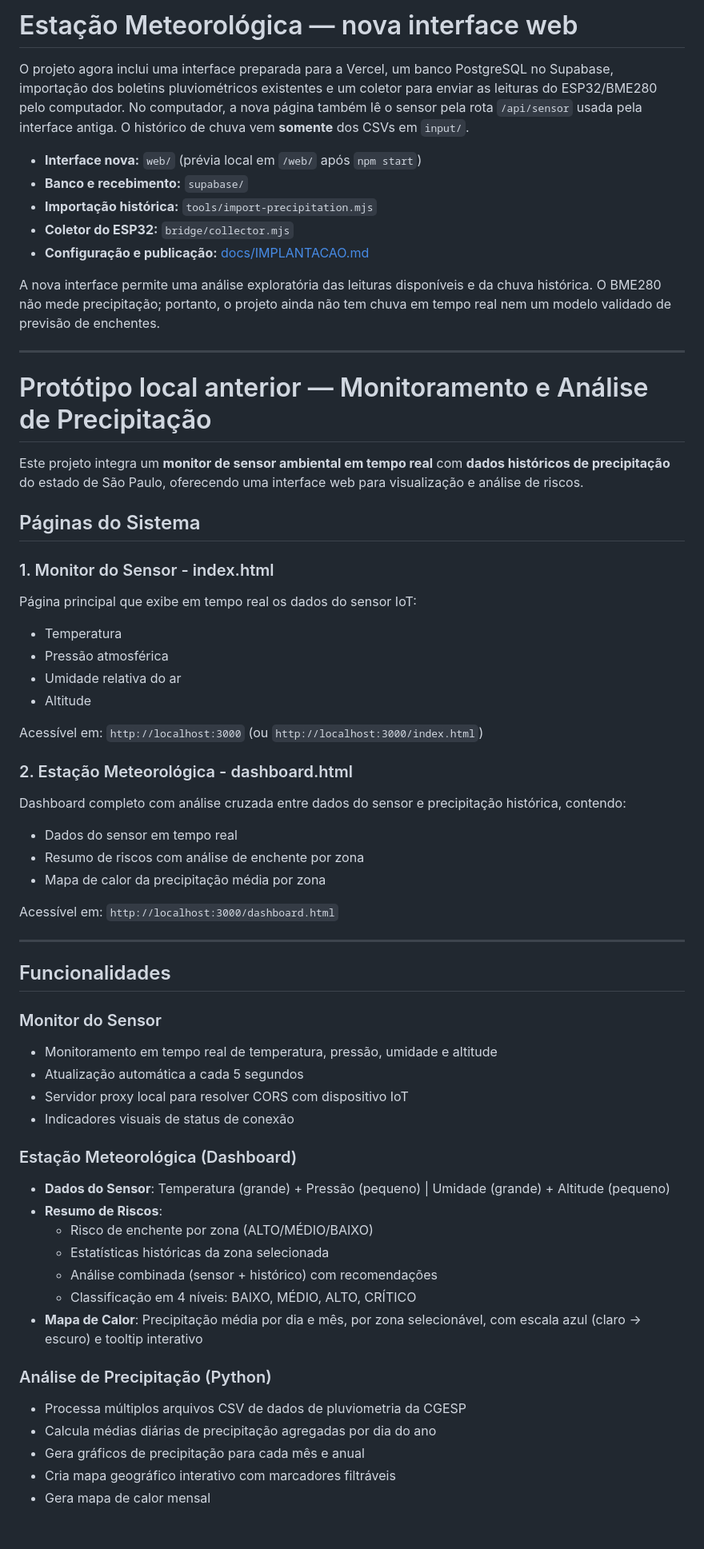
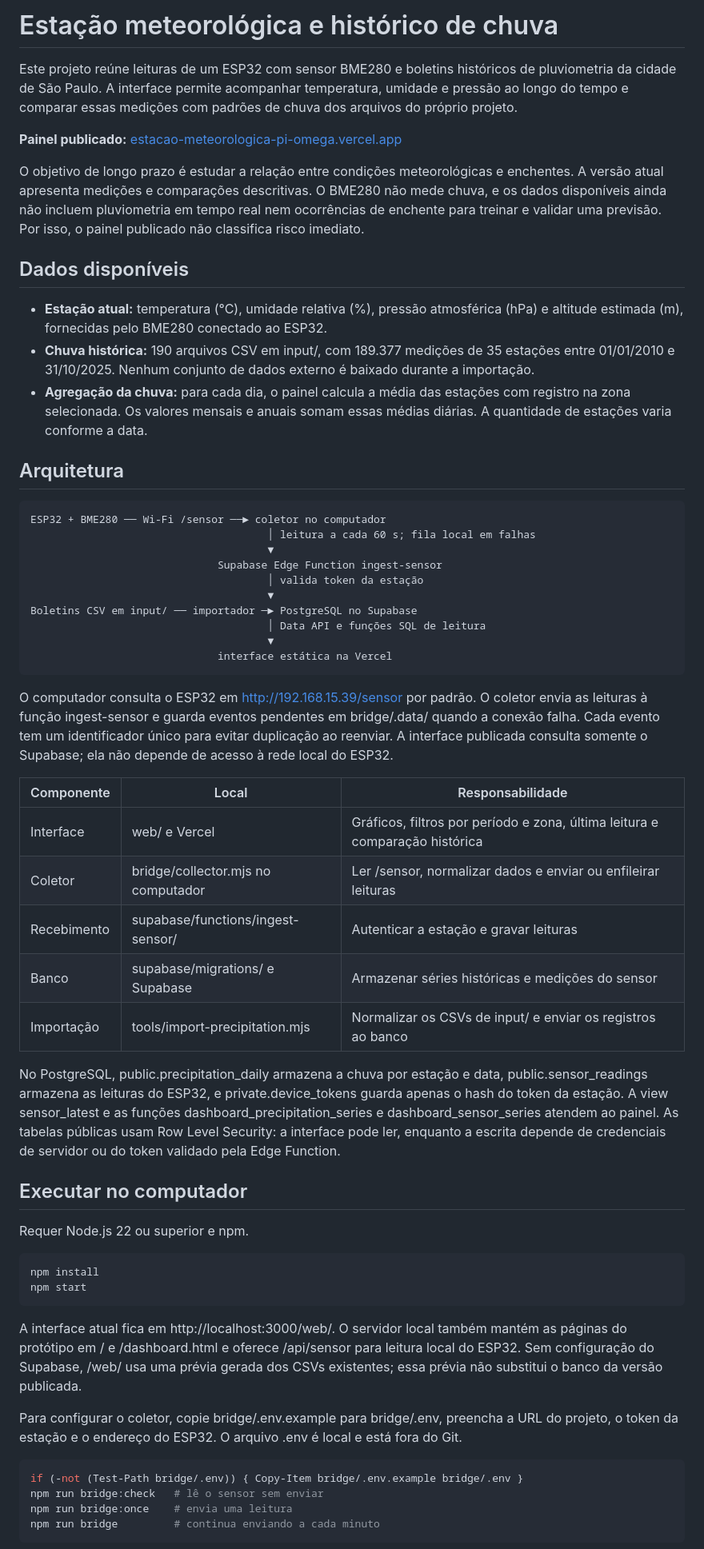
Before and after one commit to vinicius-oliveira-ribeiro/PI, a Markdown page: README.md, the part around one of its changes. Shown at 80% size. GitHub-like rendering.

Commit message:
Documenta arquitetura e operacao da estacao

```diff
--- a/README.md
+++ b/README.md
@@ -1,69 +1,61 @@
-# Estação Meteorológica — nova interface web
+# Estação meteorológica e histórico de chuva
 
-O projeto agora inclui uma interface preparada para a Vercel, um banco PostgreSQL
-no Supabase, importação dos boletins pluviométricos existentes e um coletor para
-enviar as leituras do ESP32/BME280 pelo computador. No computador, a nova página
-também lê o sensor pela rota `/api/sensor` usada pela interface antiga. O histórico
-de chuva vem **somente** dos CSVs em `input/`.
+Este projeto reúne leituras de um ESP32 com sensor BME280 e boletins históricos de pluviometria da cidade de São Paulo. A interface permite acompanhar temperatura, umidade e pressão ao longo do tempo e comparar essas medições com padrões de chuva dos arquivos do próprio projeto.
 
-- **Interface nova:** `web/` (prévia local em `/web/` após `npm start`)
-- **Banco e recebimento:** `supabase/`
-- **Importação histórica:** `tools/import-precipitation.mjs`
-- **Coletor do ESP32:** `bridge/collector.mjs`
-- **Configuração e publicação:** [docs/IMPLANTACAO.md](docs/IMPLANTACAO.md)
+**Painel publicado:** [estacao-meteorologica-pi-omega.vercel.app](https://estacao-meteorologica-pi-omega.vercel.app/)
 
-A nova interface permite uma análise exploratória das leituras disponíveis e
-da chuva histórica. O BME280 não mede precipitação; portanto, o projeto ainda
-não tem chuva em tempo real nem um modelo validado de previsão de enchentes.
+O objetivo de longo prazo é estudar a relação entre condições meteorológicas e enchentes. A versão atual apresenta medições e comparações descritivas. O BME280 não mede chuva, e os dados disponíveis ainda não incluem pluviometria em tempo real nem ocorrências de enchente para treinar e validar uma previsão. Por isso, o painel publicado não classifica risco imediato.
 
----
+## Dados disponíveis
 
-# Protótipo local anterior — Monitoramento e Análise de Precipitação
+- **Estação atual:** temperatura (°C), umidade relativa (%), pressão atmosférica (hPa) e altitude estimada (m), fornecidas pelo BME280 conectado ao ESP32.
+- **Chuva histórica:** 190 arquivos CSV em input/, com 189.377 medições de 35 estações entre 01/01/2010 e 31/10/2025. Nenhum conjunto de dados externo é baixado durante a importação.
+- **Agregação da chuva:** para cada dia, o painel calcula a média das estações com registro na zona selecionada. Os valores mensais e anuais somam essas médias diárias. A quantidade de estações varia conforme a data.
 
-Este projeto integra um **monitor de sensor ambiental em tempo real** com **dados históricos de precipitação** do estado de São Paulo, oferecendo uma interface web para visualização e análise de riscos.
+## Arquitetura
 
-## Páginas do Sistema
+~~~text
+ESP32 + BME280 ── Wi-Fi /sensor ──► coletor no computador
+                                      │ leitura a cada 60 s; fila local em falhas
+                                      ▼
+                              Supabase Edge Function ingest-sensor
+                                      │ valida token da estação
+                                      ▼
+Boletins CSV em input/ ── importador ─► PostgreSQL no Supabase
+                                      │ Data API e funções SQL de leitura
+                                      ▼
+                              interface estática na Vercel
+~~~
 
-### 1. Monitor do Sensor - index.html
-Página principal que exibe em tempo real os dados do sensor IoT:
-- Temperatura
-- Pressão atmosférica
-- Umidade relativa do ar
-- Altitude
+O computador consulta o ESP32 em http://192.168.15.39/sensor por padrão. O coletor envia as leituras à função ingest-sensor e guarda eventos pendentes em bridge/.data/ quando a conexão falha. Cada evento tem um identificador único para evitar duplicação ao reenviar. A interface publicada consulta somente o Supabase; ela não depende de acesso à rede local do ESP32.
 
-Acessível em: `http://localhost:3000` (ou `http://localhost:3000/index.html`)
+| Componente | Local | Responsabilidade |
+| --- | --- | --- |
+| Interface | web/ e Vercel | Gráficos, filtros por período e zona, última leitura e comparação histórica |
+| Coletor | bridge/collector.mjs no computador | Ler /sensor, normalizar dados e enviar ou enfileirar leituras |
+| Recebimento | supabase/functions/ingest-sensor/ | Autenticar a estação e gravar leituras |
+| Banco | supabase/migrations/ e Supabase | Armazenar séries históricas e medições do sensor |
+| Importação | tools/import-precipitation.mjs | Normalizar os CSVs de input/ e enviar os registros ao banco |
 
-### 2. Estação Meteorológica - dashboard.html
-Dashboard completo com análise cruzada entre dados do sensor e precipitação histórica, contendo:
-- Dados do sensor em tempo real
-- Resumo de riscos com análise de enchente por zona
-- Mapa de calor da precipitação média por zona
+No PostgreSQL, public.precipitation_daily armazena a chuva por estação e data, public.sensor_readings armazena as leituras do ESP32, e private.device_tokens guarda apenas o hash do token da estação. A view sensor_latest e as funções dashboard_precipitation_series e dashboard_sensor_series atendem ao painel. As tabelas públicas usam Row Level Security: a interface pode ler, enquanto a escrita depende de credenciais de servidor ou do token validado pela Edge Function.
 
-Acessível em: `http://localhost:3000/dashboard.html`
+## Executar no computador
 
----
+Requer Node.js 22 ou superior e npm.
 
-## Funcionalidades
+~~~powershell
+npm install
+npm start
+~~~
 
-### Monitor do Sensor
-- Monitoramento em tempo real de temperatura, pressão, umidade e altitude
-- Atualização automática a cada 5 segundos
-- Servidor proxy local para resolver CORS com dispositivo IoT
-- Indicadores visuais de status de conexão
+A interface atual fica em http://localhost:3000/web/. O servidor local também mantém as páginas do protótipo em / e /dashboard.html e oferece /api/sensor para leitura local do ESP32. Sem configuração do Supabase, /web/ usa uma prévia gerada dos CSVs existentes; essa prévia não substitui o banco da versão publicada.
 
-### Estação Meteorológica (Dashboard)
-- **Dados do Sensor**: Temperatura (grande) + Pressão (pequeno) | Umidade (grande) + Altitude (pequeno)
-- **Resumo de Riscos**:
-  - Risco de enchente por zona (ALTO/MÉDIO/BAIXO)
-  - Estatísticas históricas da zona selecionada
-  - Análise combinada (sensor + histórico) com recomendações
-  - Classificação em 4 níveis: BAIXO, MÉDIO, ALTO, CRÍTICO
-- **Mapa de Calor**: Precipitação média por dia e mês, por zona selecionável, com escala azul (claro → escuro) e tooltip interativo
+Para configurar o coletor, copie bridge/.env.example para bridge/.env, preencha a URL do projeto, o token da estação e o endereço do ESP32. O arquivo .env é local e está fora do Git.
 
-### Análise de Precipitação (Python)
-- Processa múltiplos arquivos CSV de dados de pluviometria da CGESP
-- Calcula médias diárias de precipitação agregadas por dia do ano
-- Gera gráficos de precipitação para cada mês e anual
-- Cria mapa geográfico interativo com marcadores filtráveis
-- Gera mapa de calor mensal
+~~~powershell
+if (-not (Test-Path bridge/.env)) { Copy-Item bridge/.env.example bridge/.env }
+npm run bridge:check   # lê o sensor sem enviar
+npm run bridge:once    # envia uma leitura
+npm run bridge         # continua enviando a cada minuto
+~~~
 
```
Also changed, not shown: other parts of README.md (+28 -151 lines).
